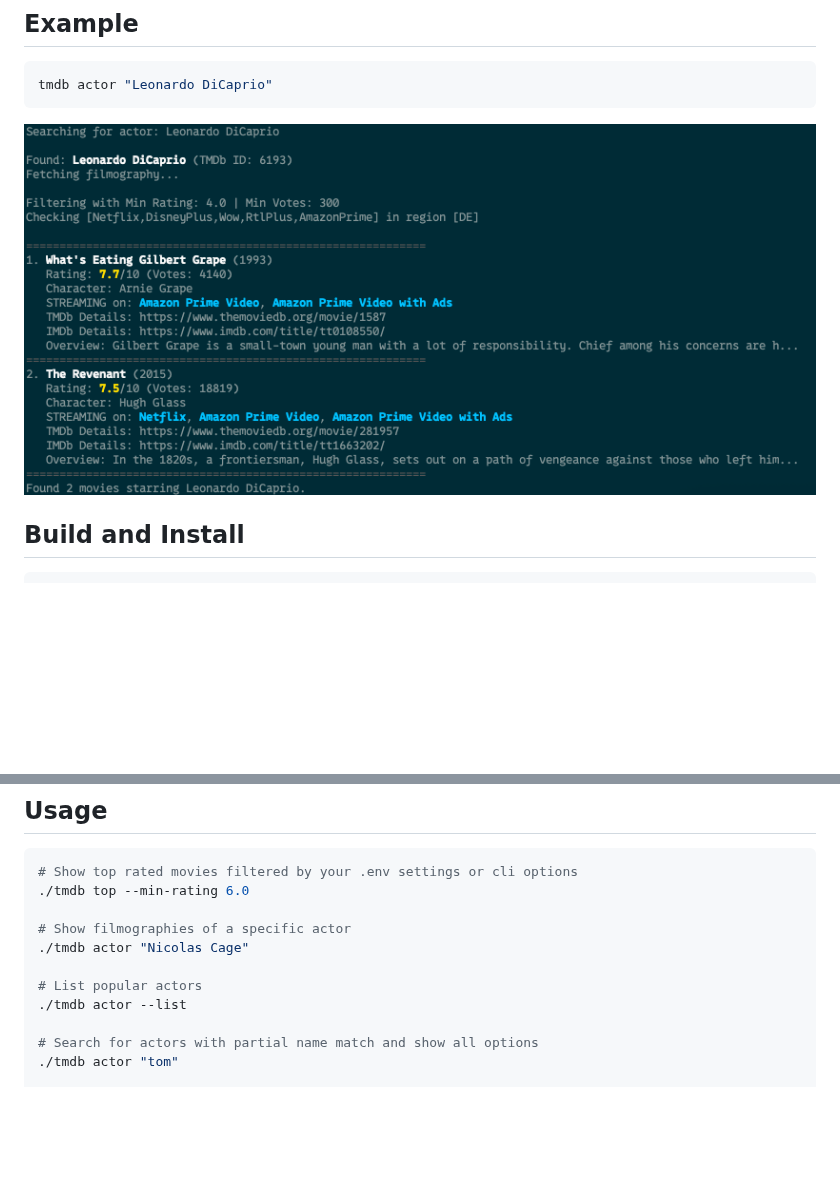
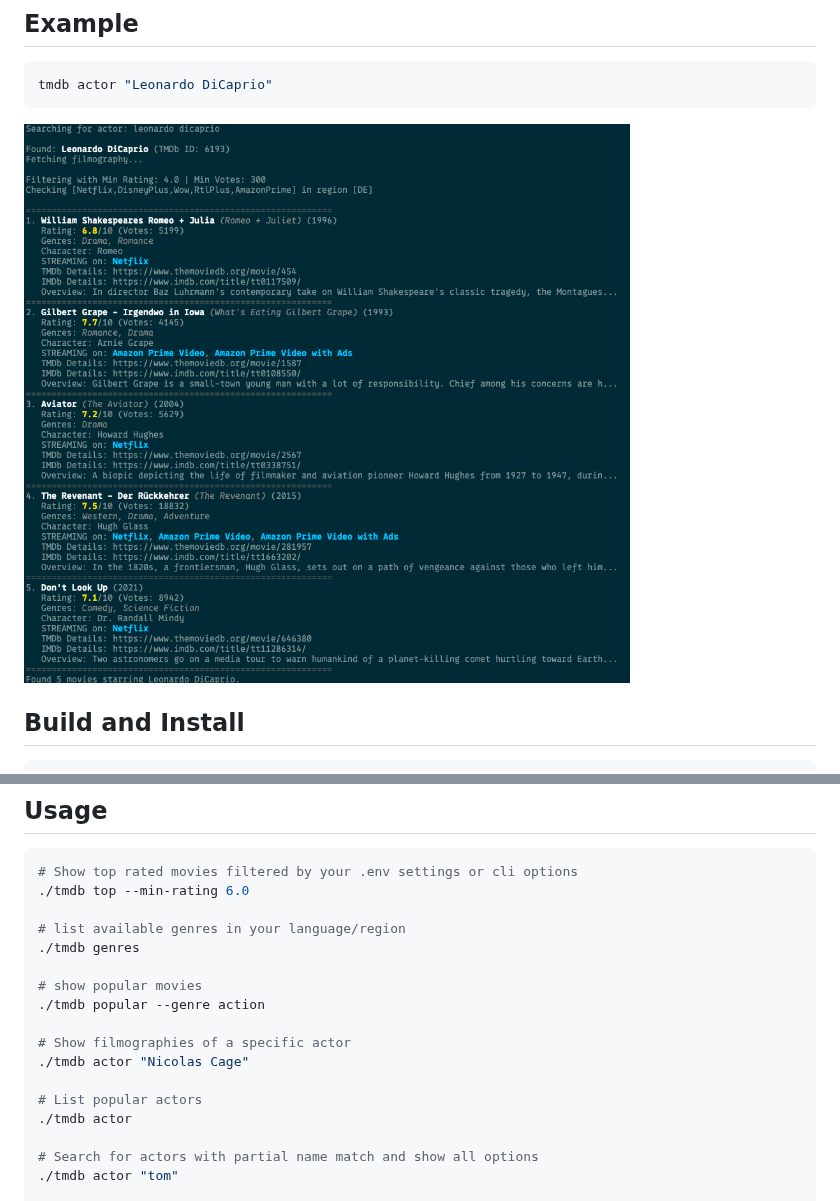
Before and after one commit to sebastianneubert/tmdb, a Markdown page: README.md, 2 parts joined by grey strips. Rendered like a GitHub page; pictures changed too: docs/example.png; blank space fills up the shorter version.

Commit message:
docs: update readme

```diff
--- a/README.md
+++ b/README.md
@@ -40,11 +40,17 @@ go build -o tmdb cmd/main.go # or make build
 # Show top rated movies filtered by your .env settings or cli options
 ./tmdb top --min-rating 6.0
 
+# list available genres in your language/region
+./tmdb genres
+
+# show popular movies
+./tmdb popular --genre action
+
 # Show filmographies of a specific actor
 ./tmdb actor "Nicolas Cage"
 
 # List popular actors
-./tmdb actor --list
+./tmdb actor
 
 # Search for actors with partial name match and show all options
 ./tmdb actor "tom"
```
Also changed, not shown: other parts of README.md (+4 -10 lines).
